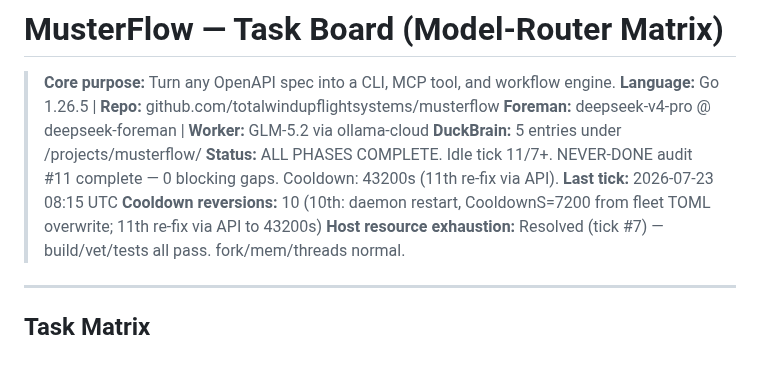
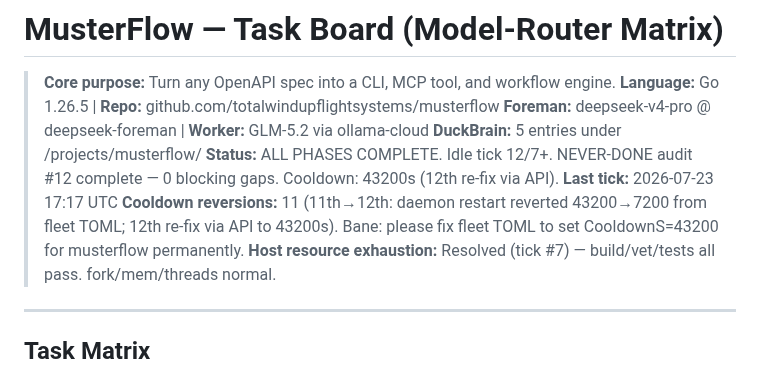
Before and after one commit to totalwindupflightsystems/musterflow, a Markdown page: .coding-hermes/tasks.md, the part around the change. Rendered like a GitHub page.

Commit message:
chore(foreman): idle tick #12 — 11-point audit, cooldown re-fix (12th reversion), fifth escalation to Bane
Co-authored-by: Alexis Okuwa <wojonstech@gmail.com>

```diff
--- a/.coding-hermes/tasks.md
+++ b/.coding-hermes/tasks.md
@@ -4,9 +4,9 @@
 > **Language:** Go 1.26.5 | **Repo:** github.com/totalwindupflightsystems/musterflow
 > **Foreman:** deepseek-v4-pro @ deepseek-foreman | **Worker:** GLM-5.2 via ollama-cloud
 > **DuckBrain:** 5 entries under /projects/musterflow/
-> **Status:** ALL PHASES COMPLETE. Idle tick 11/7+. NEVER-DONE audit #11 complete — 0 blocking gaps. Cooldown: 43200s (11th re-fix via API).
-> **Last tick:** 2026-07-23 08:15 UTC
-> **Cooldown reversions:** 10 (10th: daemon restart, CooldownS=7200 from fleet TOML overwrite; 11th re-fix via API to 43200s)
+> **Status:** ALL PHASES COMPLETE. Idle tick 12/7+. NEVER-DONE audit #12 complete — 0 blocking gaps. Cooldown: 43200s (12th re-fix via API).
+> **Last tick:** 2026-07-23 17:17 UTC
+> **Cooldown reversions:** 11 (11th→12th: daemon restart reverted 43200→7200 from fleet TOML; 12th re-fix via API to 43200s). Bane: please fix fleet TOML to set CooldownS=43200 for musterflow permanently.
 > **Host resource exhaustion:** Resolved (tick #7) — build/vet/tests all pass. fork/mem/threads normal.
 
 ---
```
